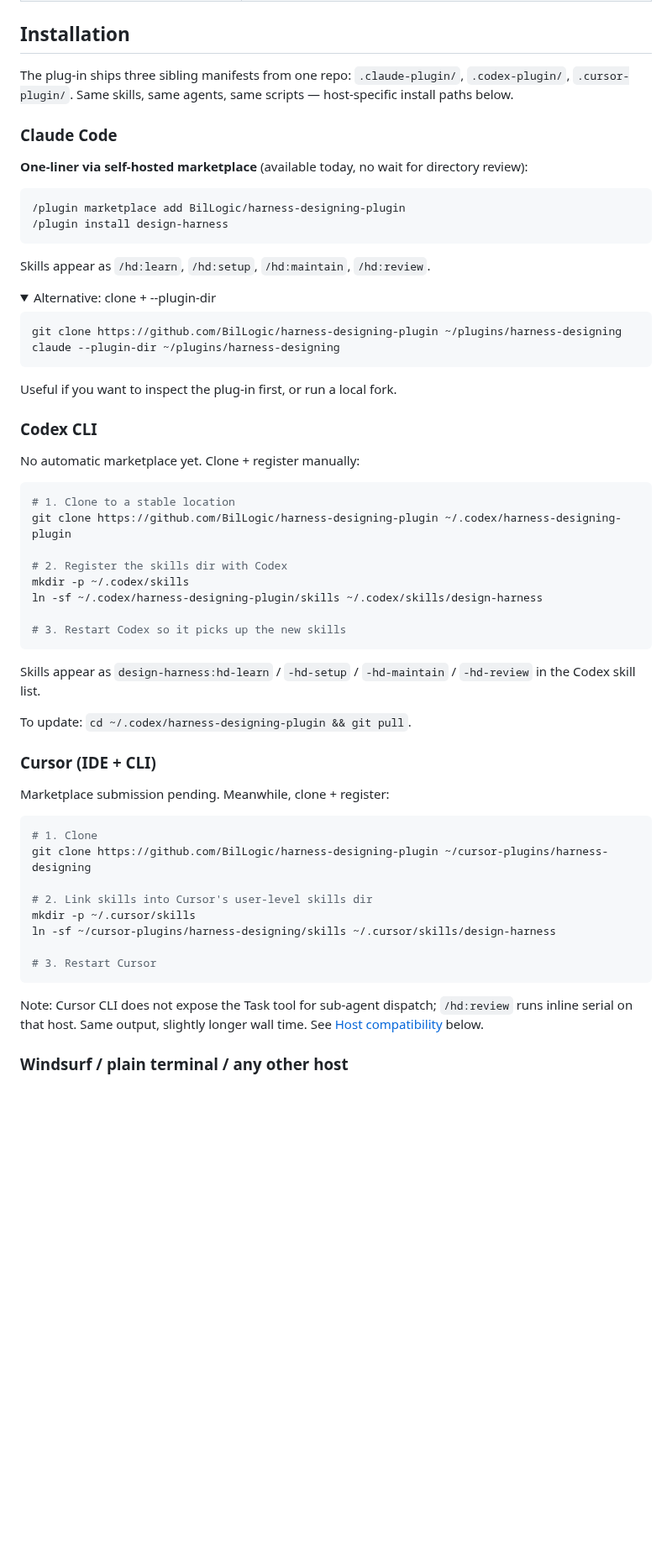
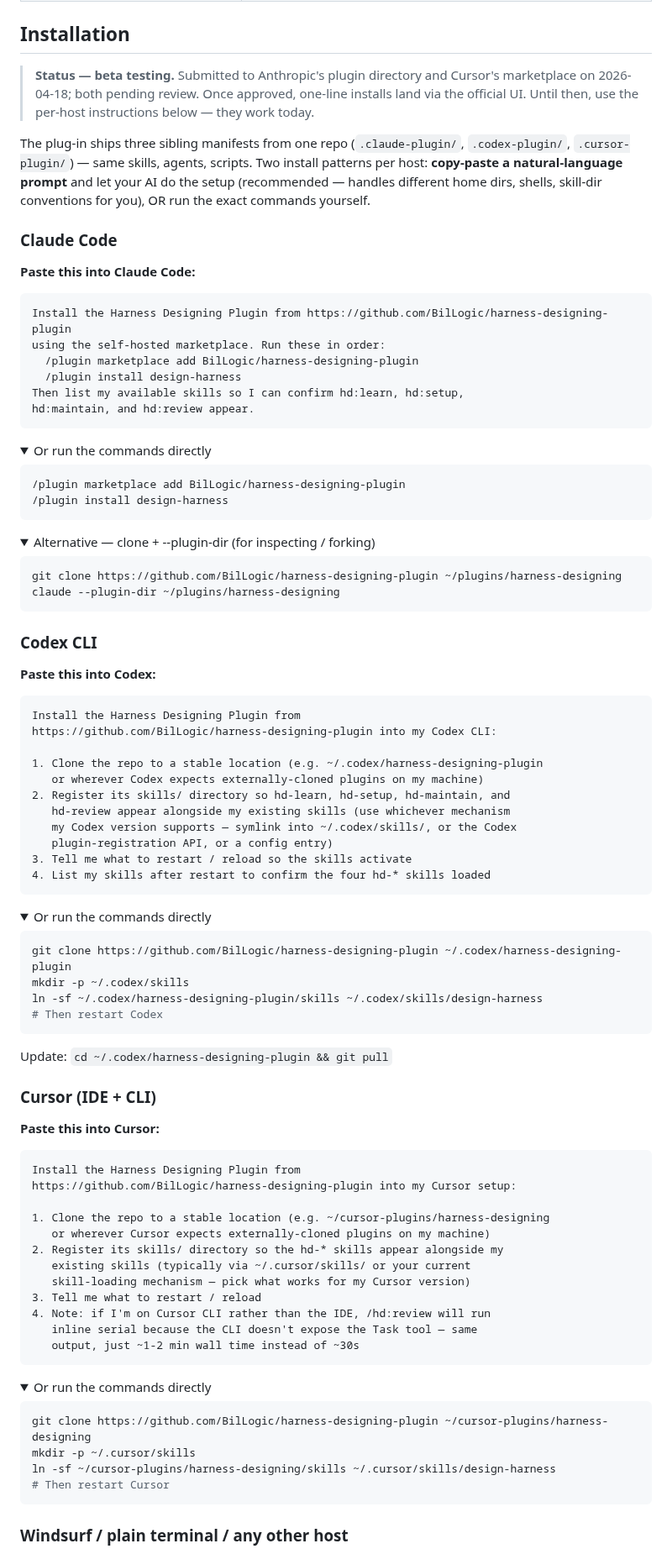
Before and after one commit to BilLogic/harness-designing-plugin, a Markdown page: README.md, the part around one of its changes. Shown at 84% size. Drawn GitHub-style; folded sections open; blank space fills up the shorter version.

Commit message:
docs(readme): add AI-native install prompts per host + beta callout
Each host now shows a natural-language prompt users can paste into their
AI (Claude / Codex / Cursor / any other) rather than prescribing exact
bash commands that break on different home dirs, shells, and skill-dir
conventions. The AI figures out the details per machine.

Structure per host:
- Primary: "Paste this into <host>" prompt block
- Collapsible: "Or run the commands directly" for users who want the
  exact bash/slash commands
- Collapsible: alternative install paths (e.g. --plugin-dir for Claude)

Also added top-of-Installation beta-testing callout: explicitly names
the submission dates (2026-04-18 for Anthropic + Cursor) and the "both
pending" status, so users understand why the clone-based path exists
today and one-liner marketplace install lands later.

Co-Authored-By: Claude Opus 4.7 (1M context) <noreply@anthropic.com>

````diff
--- a/README.md
+++ b/README.md
@@ -118,66 +118,105 @@ Teams copy any starter into `docs/rubrics/<name>.md` and customize. This plug-in
 
 ## Installation
 
-The plug-in ships three sibling manifests from one repo: `.claude-plugin/`, `.codex-plugin/`, `.cursor-plugin/`. Same skills, same agents, same scripts — host-specific install paths below.
+> **Status — beta testing.** Submitted to Anthropic's plugin directory and Cursor's marketplace on 2026-04-18; both pending review. Once approved, one-line installs land via the official UI. Until then, use the per-host instructions below — they work today.
+
+The plug-in ships three sibling manifests from one repo (`.claude-plugin/`, `.codex-plugin/`, `.cursor-plugin/`) — same skills, agents, scripts. Two install patterns per host: **copy-paste a natural-language prompt** and let your AI do the setup (recommended — handles different home dirs, shells, skill-dir conventions for you), OR run the exact commands yourself.
 
 ### Claude Code
 
-**One-liner via self-hosted marketplace** (available today, no wait for directory review):
+**Paste this into Claude Code:**
+
+```
+Install the Harness Designing Plugin from https://github.com/BilLogic/harness-designing-plugin
+using the self-hosted marketplace. Run these in order:
+  /plugin marketplace add BilLogic/harness-designing-plugin
+  /plugin install design-harness
+Then list my available skills so I can confirm hd:learn, hd:setup,
+hd:maintain, and hd:review appear.
+```
+
+<details>
+<summary>Or run the commands directly</summary>
 
 ```
 /plugin marketplace add BilLogic/harness-designing-plugin
 /plugin install design-harness
 ```
 
-Skills appear as `/hd:learn`, `/hd:setup`, `/hd:maintain`, `/hd:review`.
+</details>
 
 <details>
-<summary>Alternative: clone + --plugin-dir</summary>
+<summary>Alternative — clone + --plugin-dir (for inspecting / forking)</summary>
 
 ```bash
 git clone https://github.com/BilLogic/harness-designing-plugin ~/plugins/harness-designing
 claude --plugin-dir ~/plugins/harness-designing
 ```
 
-Useful if you want to inspect the plug-in first, or run a local fork.
-
 </details>
 
 ### Codex CLI
 
-No automatic marketplace yet. Clone + register manually:
+**Paste this into Codex:**
+
+```
+Install the Harness Designing Plugin from
+https://github.com/BilLogic/harness-designing-plugin into my Codex CLI:
+
+1. Clone the repo to a stable location (e.g. ~/.codex/harness-designing-plugin
+   or wherever Codex expects externally-cloned plugins on my machine)
+2. Register its skills/ directory so hd-learn, hd-setup, hd-maintain, and
+   hd-review appear alongside my existing skills (use whichever mechanism
+   my Codex version supports — symlink into ~/.codex/skills/, or the Codex
+   plugin-registration API, or a config entry)
+3. Tell me what to restart / reload so the skills activate
+4. List my skills after restart to confirm the four hd-* skills loaded
+```
+
+<details>
+<summary>Or run the commands directly</summary>
 
 ```bash
-# 1. Clone to a stable location
 git clone https://github.com/BilLogic/harness-designing-plugin ~/.codex/harness-designing-plugin
-
-# 2. Register the skills dir with Codex
 mkdir -p ~/.codex/skills
 ln -sf ~/.codex/harness-designing-plugin/skills ~/.codex/skills/design-harness
-
-# 3. Restart Codex so it picks up the new skills
+# Then restart Codex
 ```
 
-Skills appear as `design-harness:hd-learn` / `-hd-setup` / `-hd-maintain` / `-hd-review` in the Codex skill list.
+Update: `cd ~/.codex/harness-designing-plugin && git pull`
 
-To update: `cd ~/.codex/harness-designing-plugin && git pull`.
+</details>
 
 ### Cursor (IDE + CLI)
 
-Marketplace submission pending. Meanwhile, clone + register:
+**Paste this into Cursor:**
+
+```
+Install the Harness Designing Plugin from
+https://github.com/BilLogic/harness-designing-plugin into my Cursor setup:
+
+1. Clone the repo to a stable location (e.g. ~/cursor-plugins/harness-designing
+   or wherever Cursor expects externally-cloned plugins on my machine)
+2. Register its skills/ directory so the hd-* skills appear alongside my
+   existing skills (typically via ~/.cursor/skills/ or your current
+   skill-loading mechanism — pick what works for my Cursor version)
+3. Tell me what to restart / reload
+4. Note: if I'm on Cursor CLI rather than the IDE, /hd:review will run
+   inline serial because the CLI doesn't expose the Task tool — same
+   output, just ~1-2 min wall time instead of ~30s
+```
+
+<details>
+<summary>Or run the commands directly</summary>
 
 ```bash
-# 1. Clone
 git clone https://github.com/BilLogic/harness-designing-plugin ~/cursor-plugins/harness-designing
-
-# 2. Link skills into Cursor's user-level skills dir
 mkdir -p ~/.cursor/skills
 ln -sf ~/cursor-plugins/harness-designing/skills ~/.cursor/skills/design-harness
-
-# 3. Restart Cursor
+# Then restart Cursor
 ```
 
-Note: Cursor CLI does not expose the Task tool for sub-agent dispatch; `/hd:review` runs inline serial on that host. Same output, slightly longer wall time. See [Host compatibility](#host-compatibility) below.
+</details>
 
 ### Windsurf / plain terminal / any other host
 
````
Also changed, not shown: other parts of README.md (+24 -13 lines).
